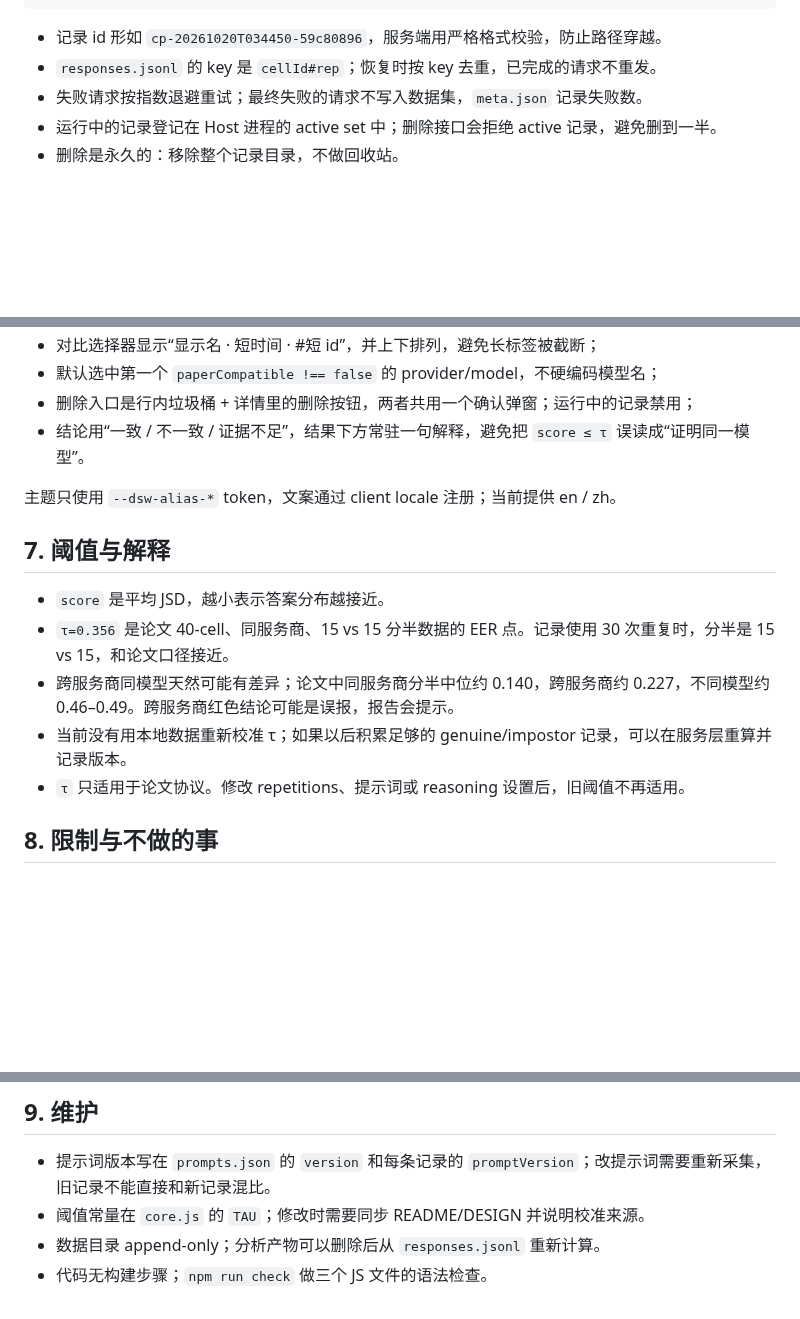
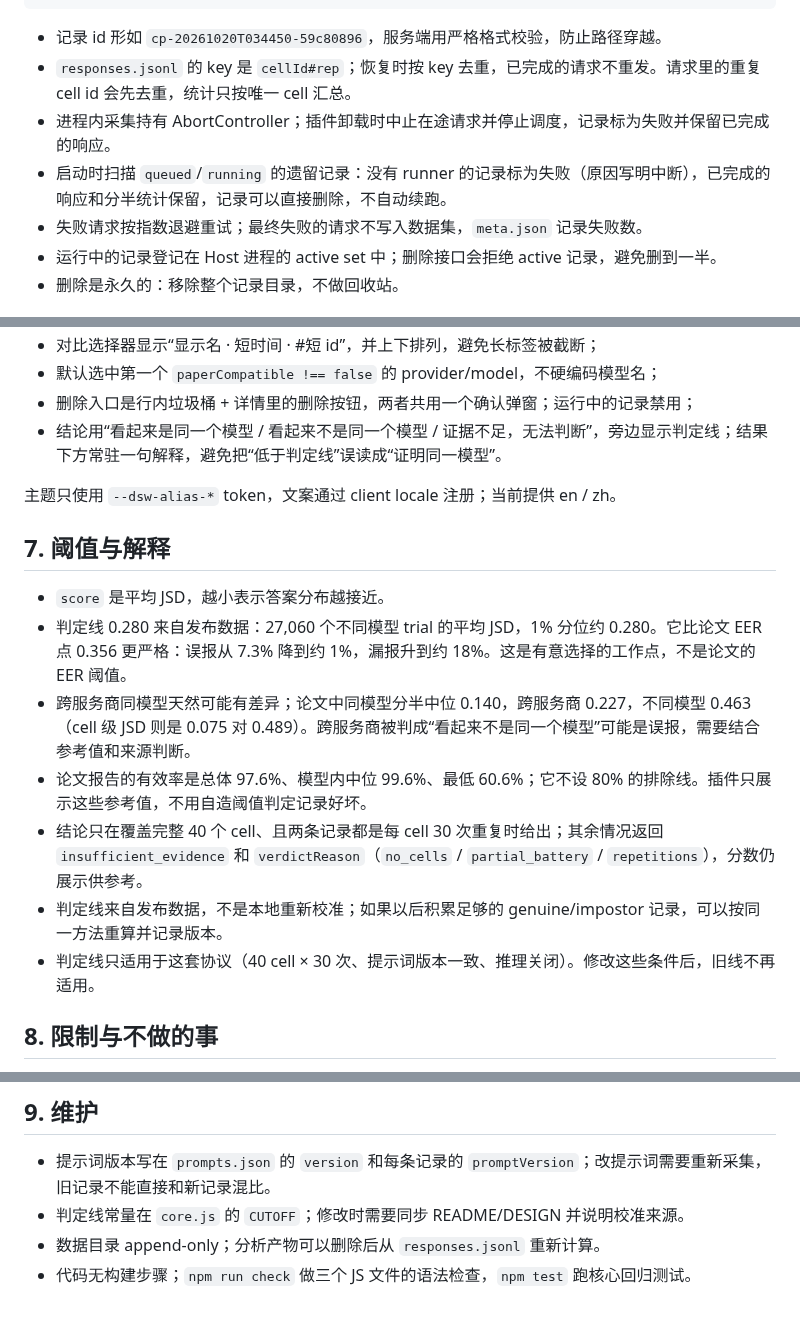
Before and after one commit to Jerry2262/dsh-fingerprint, a Markdown page: docs/DESIGN.md, 3 parts joined by grey strips. Drawn GitHub-style; blank space fills up the shorter version.

Commit message:
docs: align guide, design notes, and screenshot with 0.3.0

````diff
--- a/docs/DESIGN.md
+++ b/docs/DESIGN.md
@@ -38,7 +39,9 @@ llm-fingerprint/
 ```
 
 - 记录 id 形如 `cp-20261020T034450-59c80896`，服务端用严格格式校验，防止路径穿越。
-- `responses.jsonl` 的 key 是 `cellId#rep`；恢复时按 key 去重，已完成的请求不重发。
+- `responses.jsonl` 的 key 是 `cellId#rep`；恢复时按 key 去重，已完成的请求不重发。请求里的重复 cell id 会先去重，统计只按唯一 cell 汇总。
+- 进程内采集持有 AbortController；插件卸载时中止在途请求并停止调度，记录标为失败并保留已完成的响应。
+- 启动时扫描 `queued`/`running` 的遗留记录：没有 runner 的记录标为失败（原因写明中断），已完成的响应和分半统计保留，记录可以直接删除，不自动续跑。
 - 失败请求按指数退避重试；最终失败的请求不写入数据集，`meta.json` 记录失败数。
 - 运行中的记录登记在 Host 进程的 active set 中；删除接口会拒绝 active 记录，避免删到一半。
 - 删除是永久的：移除整个记录目录，不做回收站。
@@ -104,17 +108,19 @@ llm-fingerprint/
 - 对比选择器显示“显示名 · 短时间 · #短 id”，并上下排列，避免长标签被截断；
 - 默认选中第一个 `paperCompatible !== false` 的 provider/model，不硬编码模型名；
 - 删除入口是行内垃圾桶 + 详情里的删除按钮，两者共用一个确认弹窗；运行中的记录禁用；
-- 结论用“一致 / 不一致 / 证据不足”，结果下方常驻一句解释，避免把 `score ≤ τ` 误读成“证明同一模型”。
+- 结论用“看起来是同一个模型 / 看起来不是同一个模型 / 证据不足，无法判断”，旁边显示判定线；结果下方常驻一句解释，避免把“低于判定线”误读成“证明同一模型”。
 
 主题只使用 `--dsw-alias-*` token，文案通过 client locale 注册；当前提供 en / zh。
 
 ## 7. 阈值与解释
 
 - `score` 是平均 JSD，越小表示答案分布越接近。
-- `τ=0.356` 是论文 40-cell、同服务商、15 vs 15 分半数据的 EER 点。记录使用 30 次重复时，分半是 15 vs 15，和论文口径接近。
-- 跨服务商同模型天然可能有差异；论文中同服务商分半中位约 0.140，跨服务商约 0.227，不同模型约 0.46–0.49。跨服务商红色结论可能是误报，报告会提示。
-- 当前没有用本地数据重新校准 τ；如果以后积累足够的 genuine/impostor 记录，可以在服务层重算并记录版本。
-- `τ` 只适用于论文协议。修改 repetitions、提示词或 reasoning 设置后，旧阈值不再适用。
+- 判定线 0.280 来自发布数据：27,060 个不同模型 trial 的平均 JSD，1% 分位约 0.280。它比论文 EER 点 0.356 更严格：误报从 7.3% 降到约 1%，漏报升到约 18%。这是有意选择的工作点，不是论文的 EER 阈值。
+- 跨服务商同模型天然可能有差异；论文中同模型分半中位 0.140，跨服务商 0.227，不同模型 0.463（cell 级 JSD 则是 0.075 对 0.489）。跨服务商被判成“看起来不是同一个模型”可能是误报，需要结合参考值和来源判断。
+- 论文报告的有效率是总体 97.6%、模型内中位 99.6%、最低 60.6%；它不设 80% 的排除线。插件只展示这些参考值，不用自造阈值判定记录好坏。
+- 结论只在覆盖完整 40 个 cell、且两条记录都是每 cell 30 次重复时给出；其余情况返回 `insufficient_evidence` 和 `verdictReason`（`no_cells` / `partial_battery` / `repetitions`），分数仍展示供参考。
+- 判定线来自发布数据，不是本地重新校准；如果以后积累足够的 genuine/impostor 记录，可以按同一方法重算并记录版本。
+- 判定线只适用于这套协议（40 cell × 30 次、提示词版本一致、推理关闭）。修改这些条件后，旧线不再适用。
 
 ## 8. 限制与不做的事
 
@@ -127,6 +133,6 @@ llm-fingerprint/
 ## 9. 维护
 
 - 提示词版本写在 `prompts.json` 的 `version` 和每条记录的 `promptVersion`；改提示词需要重新采集，旧记录不能直接和新记录混比。
-- 阈值常量在 `core.js` 的 `TAU`；修改时需要同步 README/DESIGN 并说明校准来源。
+- 判定线常量在 `core.js` 的 `CUTOFF`；修改时需要同步 README/DESIGN 并说明校准来源。
 - 数据目录 append-only；分析产物可以删除后从 `responses.jsonl` 重新计算。
-- 代码无构建步骤；`npm run check` 做三个 JS 文件的语法检查。
+- 代码无构建步骤；`npm run check` 做三个 JS 文件的语法检查，`npm test` 跑核心回归测试。
````
Also changed, not shown: other parts of docs/DESIGN.md (+4 -2 lines), NOTICE.md (+1 -1 lines), README.md (+12 -12 lines), docs/screenshot.png.
